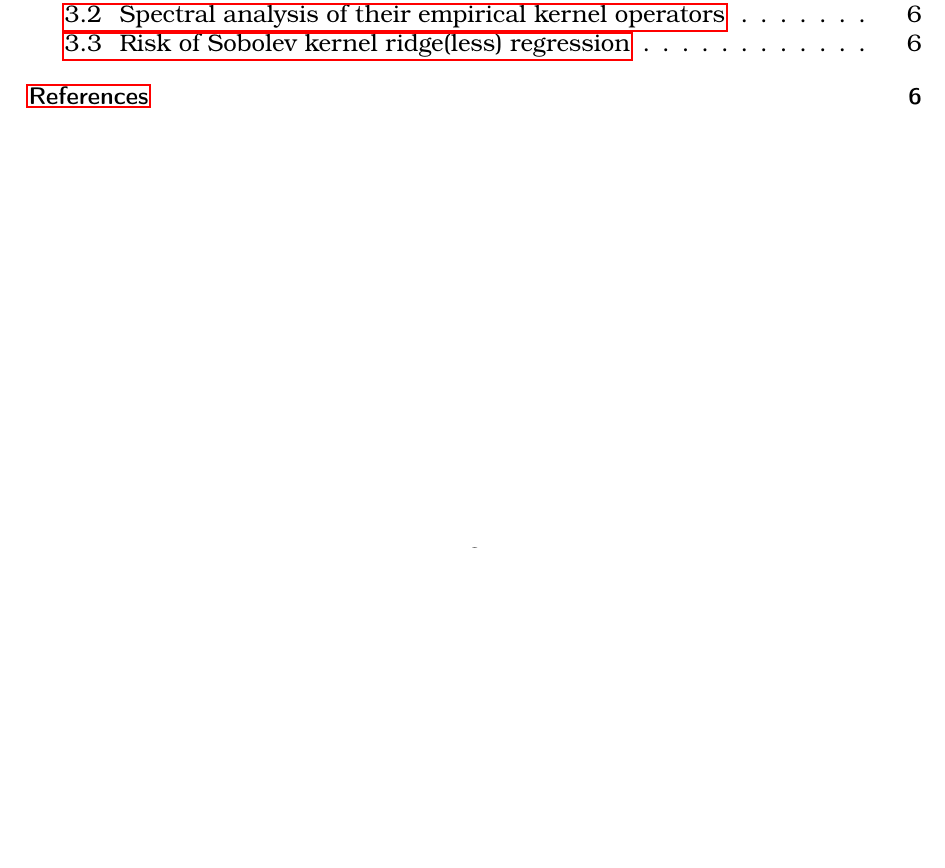
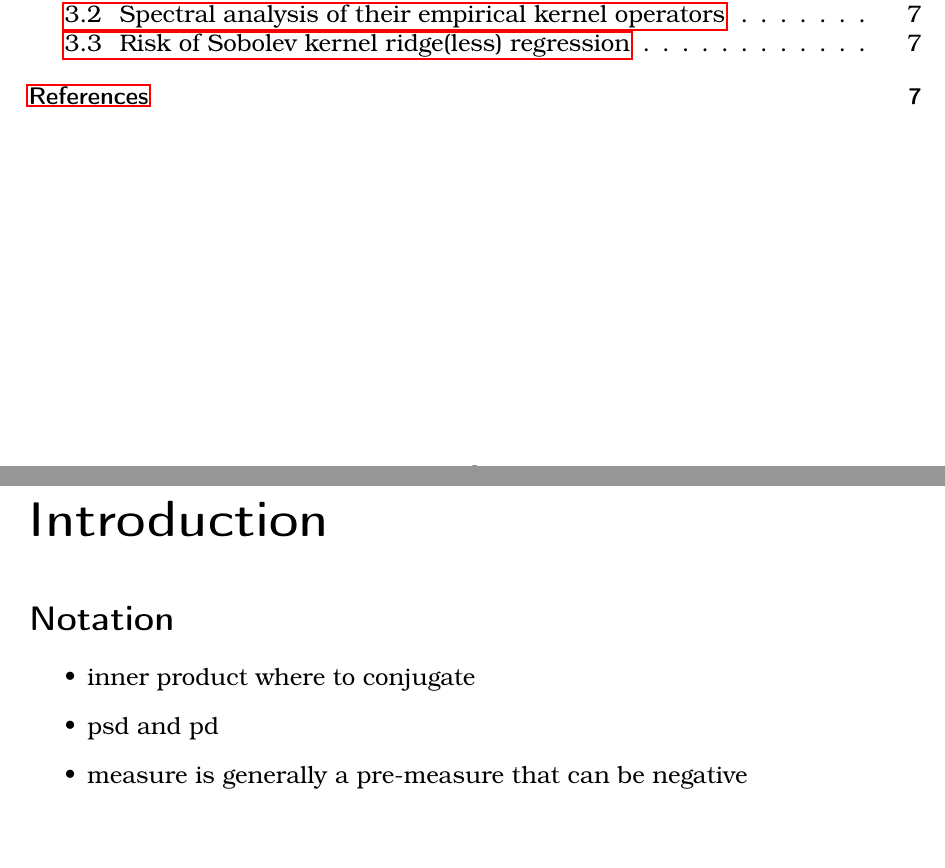
Before and after one commit to lucawellmeier/mscthesis, a LaTeX thesis (main.tex, which reads chapters/0_introduction.tex): part of page 2 of 8 before the commit and two parts of pages 2 and 3 of 9 after it, the two joined at a grey line, cut so that both start at the same text, the shorter picture padded with empty space. Compiled offline with pdfLaTeX.

Commit message:
add readable notations chapter and make make listen to changes in the shared notation macro file

```diff
--- /dev/null
+++ b/chapters/0_introduction.tex
@@ -0,0 +1,10 @@
+\addcontentsline{toc}{chapter}{Introduction}
+\chapter*{Introduction}
+
+\addcontentsline{toc}{section}{Notation}
+\section*{Notation}
+\begin{itemize}
+    \item inner product where to conjugate
+    \item psd and pd
+    \item measure is generally a pre-measure that can be negative
+\end{itemize}
--- a/main.tex
+++ b/main.tex
@@ -7,6 +7,7 @@
 
 \usepackage{amssymb}
 \usepackage{amsthm}
+\usepackage{mathtools}
 \usepackage{cleveref}
 
 \input{notation.tex}
```
Also changed, not shown: Makefile, main.tex (1 more changed lines).
